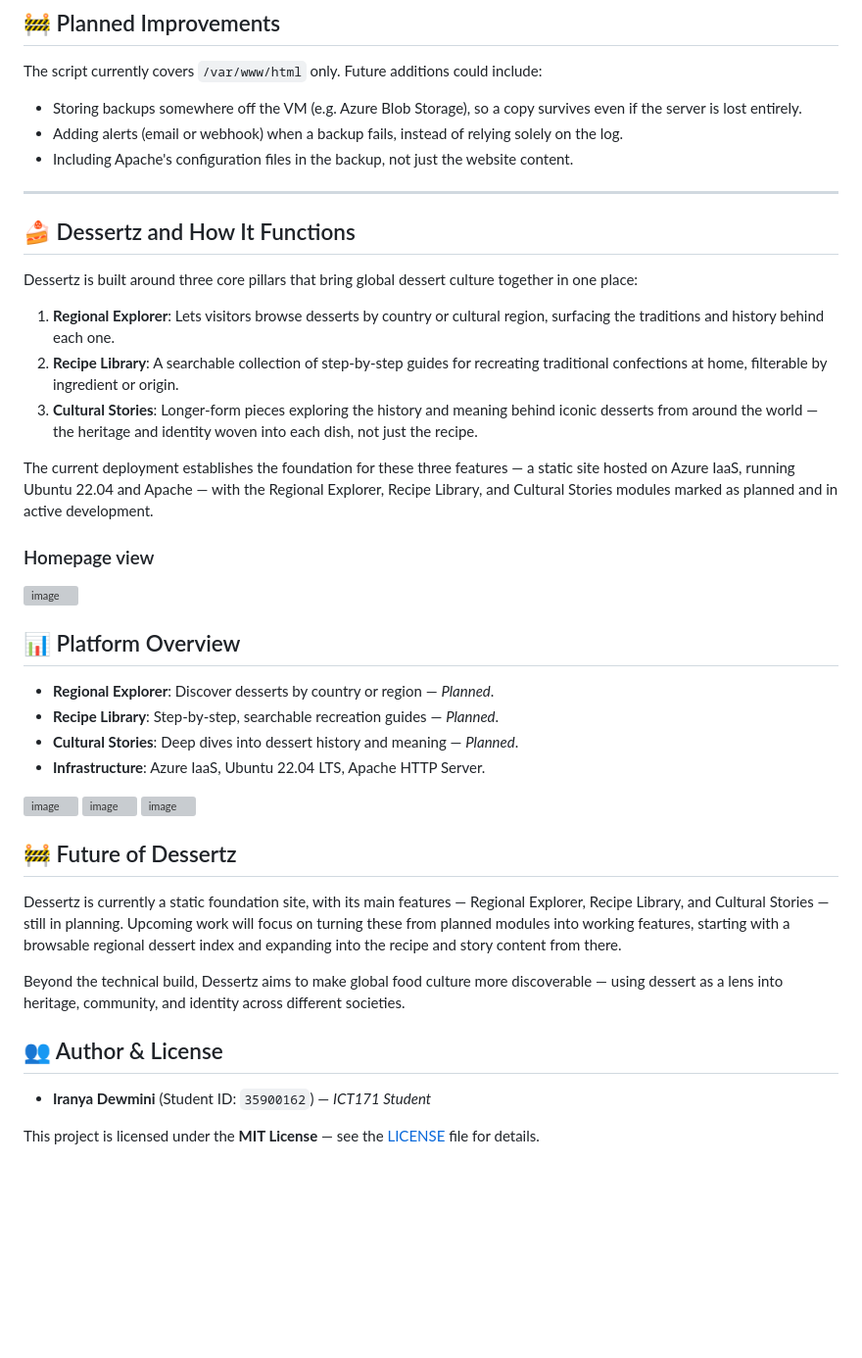
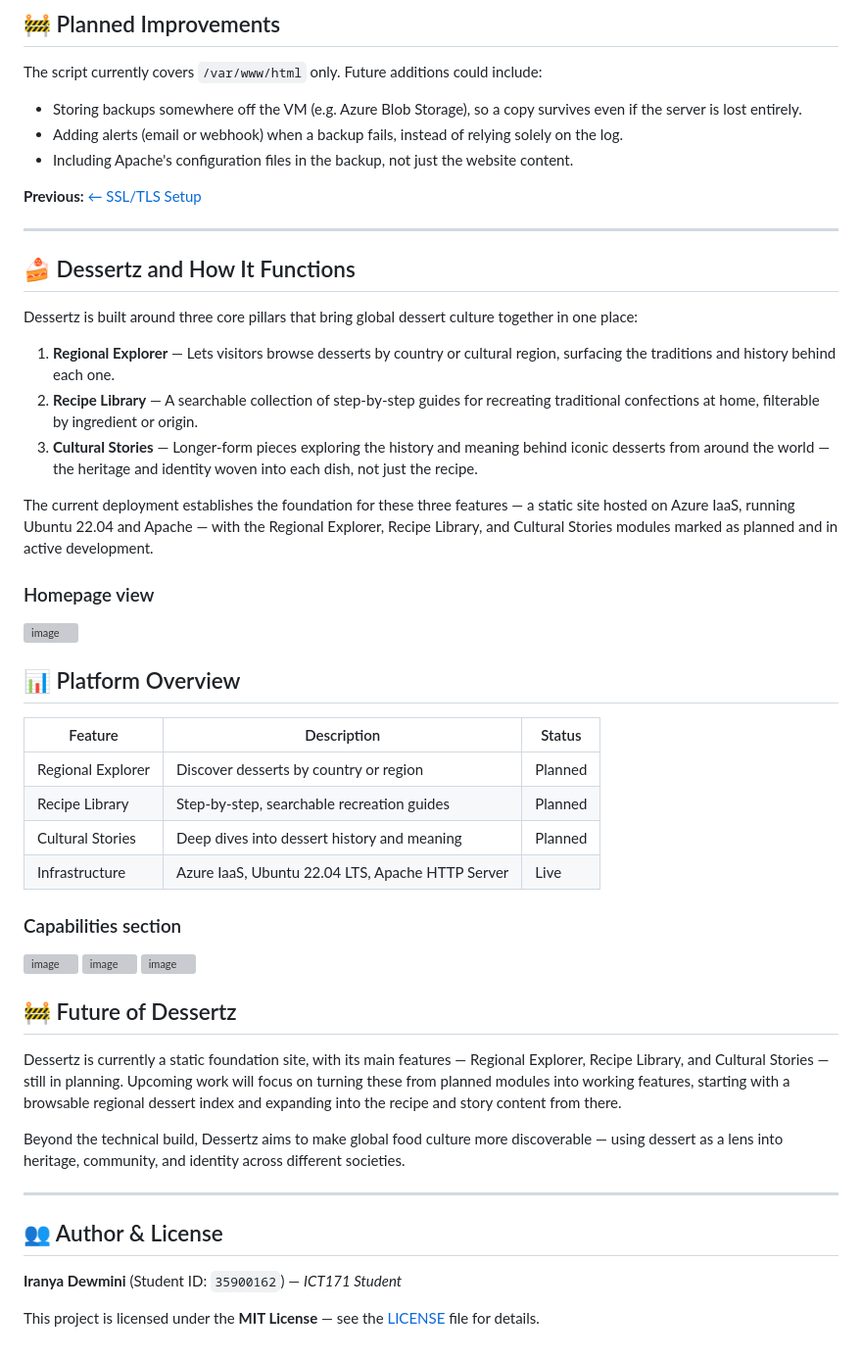
Before and after one commit to Iranya11/Ict171-dessertz-cloud-project, a Markdown page: README.md, the part around one of its changes. Shown at 98% size. GitHub-like rendering; blank space fills up the shorter version; grey boxes are pictures that could not be loaded.

```diff
--- a/README.md
+++ b/README.md
@@ -279,30 +305,39 @@ Together, the log file (`/home/azureuser/backup.log`) and the growing set of tim
 ## 🚧 Planned Improvements
 
 The script currently covers `/var/www/html` only. Future additions could include:
-* Storing backups somewhere off the VM (e.g. Azure Blob Storage), so a copy survives even if the server is lost entirely.
-* Adding alerts (email or webhook) when a backup fails, instead of relying solely on the log.
-* Including Apache's configuration files in the backup, not just the website content.
+
+- Storing backups somewhere off the VM (e.g. Azure Blob Storage), so a copy survives even if the server is lost entirely.
+- Adding alerts (email or webhook) when a backup fails, instead of relying solely on the log.
+- Including Apache's configuration files in the backup, not just the website content.
+
+**Previous:** [← SSL/TLS Setup](04-ssl-setup.md)
+
 ---
 
 ## 🍰 Dessertz and How It Functions
 
 Dessertz is built around three core pillars that bring global dessert culture together in one place:
 
-1. **Regional Explorer**: Lets visitors browse desserts by country or cultural region, surfacing the traditions and history behind each one.
-2. **Recipe Library**: A searchable collection of step-by-step guides for recreating traditional confections at home, filterable by ingredient or origin.
-3. **Cultural Stories**: Longer-form pieces exploring the history and meaning behind iconic desserts from around the world — the heritage and identity woven into each dish, not just the recipe.
+1. **Regional Explorer** — Lets visitors browse desserts by country or cultural region, surfacing the traditions and history behind each one.
+2. **Recipe Library** — A searchable collection of step-by-step guides for recreating traditional confections at home, filterable by ingredient or origin.
+3. **Cultural Stories** — Longer-form pieces exploring the history and meaning behind iconic desserts from around the world — the heritage and identity woven into each dish, not just the recipe.
 
 The current deployment establishes the foundation for these three features — a static site hosted on Azure IaaS, running Ubuntu 22.04 and Apache — with the Regional Explorer, Recipe Library, and Cultural Stories modules marked as planned and in active development.
 
 ### Homepage view
+
 <img width="1851" height="822" alt="image" src="https://github.com/user-attachments/assets/06b83798-fddf-4b42-9bc6-0e471de52629" />
 
 ## 📊 Platform Overview
 
-* **Regional Explorer**: Discover desserts by country or region — *Planned*.
-* **Recipe Library**: Step-by-step, searchable recreation guides — *Planned*.
-* **Cultural Stories**: Deep dives into dessert history and meaning — *Planned*.
-* **Infrastructure**: Azure IaaS, Ubuntu 22.04 LTS, Apache HTTP Server.
+| Feature            | Description                                              | Status    |
+|--------------------|------------------------------------------------------------|-----------|
+| Regional Explorer  | Discover desserts by country or region                    | Planned   |
+| Recipe Library     | Step-by-step, searchable recreation guides                 | Planned   |
+| Cultural Stories   | Deep dives into dessert history and meaning                 | Planned   |
+| Infrastructure     | Azure IaaS, Ubuntu 22.04 LTS, Apache HTTP Server            | Live      |
+
+### Capabilities section
 
 <img width="1542" height="862" alt="image" src="https://github.com/user-attachments/assets/175f7361-a974-42d5-8b8e-e401c73159b7" />
 <img width="1565" height="746" alt="image" src="https://github.com/user-attachments/assets/a499c731-10b2-47ea-9839-1b588c5e5955" />
@@ -314,9 +349,9 @@ Dessertz is currently a static foundation site, with its main features — Regio
 
 Beyond the technical build, Dessertz aims to make global food culture more discoverable — using dessert as a lens into heritage, community, and identity across different societies.
 
-
+---
 ## 👥 Author & License
 
-* **Iranya Dewmini** (Student ID: `35900162`) — *ICT171 Student*
+**Iranya Dewmini** (Student ID: `35900162`) — *ICT171 Student*
 
 This project is licensed under the **MIT License** — see the [LICENSE](LICENSE) file for details.
```
Also changed, not shown: other parts of README.md (+44 -18 lines).
